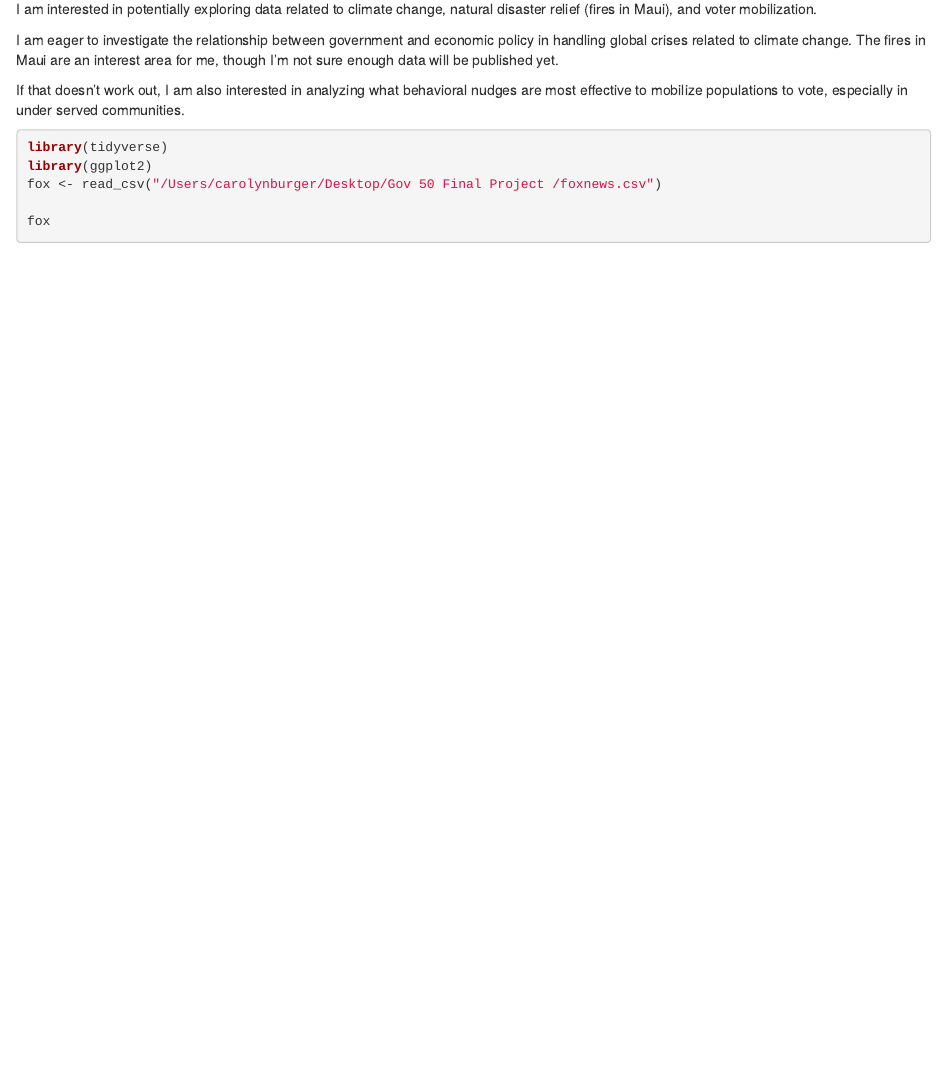
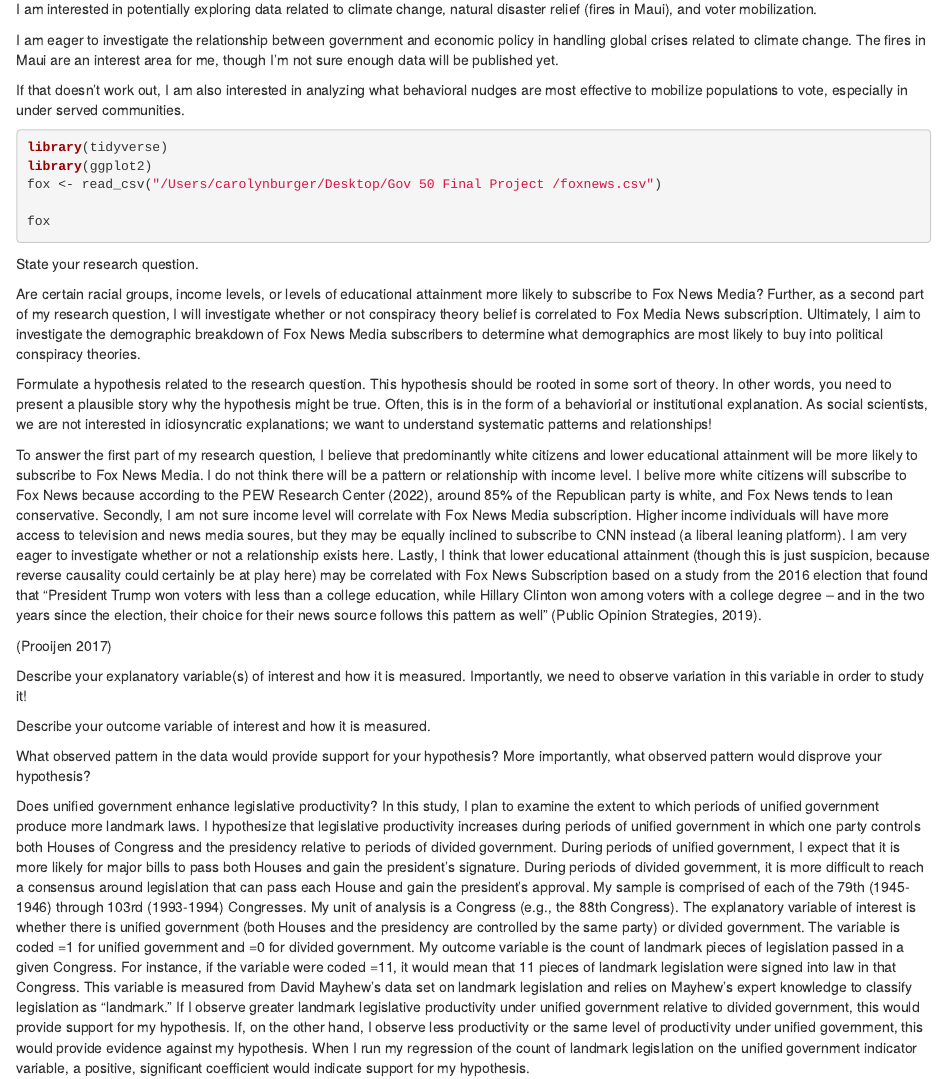
Before and after one commit to katrinageiersbach/gov50-final-project, an R Markdown document (index.Rmd): the page in a window 1100 px wide, from 160 px down. Rendered offline with R 4.5, knitr and Pandoc, with nearby package versions; the code chunks are not run, so their results and figures are left out; drawn as R Markdown's standard HTML page in place of the format the file asks for.

Commit message:
write up

````diff
--- a/index.Rmd
+++ b/index.Rmd
@@ -29,3 +29,25 @@ fox <- read_csv("/Users/carolynburger/Desktop/Gov 50 Final Project /foxnews.csv"
 fox
 
 ```
+
+State your research question.
+
+Are certain racial groups, income levels, or levels of educational attainment more likely to subscribe to Fox News Media? Further, as a second part of my research question, I will investigate whether or not conspiracy theory belief is correlated to Fox Media News subscription. Ultimately, I aim to investigate the demographic breakdown of Fox News Media subscribers to determine what demographics are most likely to buy into political conspiracy theories.
+
+Formulate a hypothesis related to the research question. This hypothesis should be rooted in some sort of theory. In other words, you need to present a plausible story why the hypothesis might be true. Often, this is in the form of a behaviorial or institutional explanation. As social scientists, we are not interested in idiosyncratic explanations; we want to understand systematic patterns and relationships!
+
+
+To answer the first part of my research question, I believe that predominantly white citizens and lower educational attainment will be more likely to subscribe to Fox News Media. I do not think there will be a pattern or relationship with income level. I belive more white citizens will subscribe to Fox News because according to the PEW Research Center (2022), around 85% of the Republican party is white, and Fox News tends to lean conservative. Secondly, I am not sure income level will correlate with Fox News Media subscription. Higher income individuals will have more access to television and news media soures, but they may be equally inclined to subscribe to CNN instead (a liberal leaning platform). I am very eager to investigate whether or not a relationship exists here. Lastly, I think that lower educational attainment (though this is just suspicion, because reverse causality could certainly be at play here) may be correlated with Fox News Subscription based on a study from the 2016 election that found that "President Trump won voters with less than a college education, while Hillary Clinton won among voters with a college degree – and in the two years since the election, their choice for their news source follows this pattern as well" (Public Opinion Strategies, 2019).
+
+(Prooijen 2017)
+
+Describe your explanatory variable(s) of interest and how it is measured. Importantly, we need to observe variation in this variable in order to study it!
+
+
+Describe your outcome variable of interest and how it is measured.
+
+
+
+What observed pattern in the data would provide support for your hypothesis? More importantly, what observed pattern would disprove your hypothesis?
+
+Does unified government enhance legislative productivity? In this study, I plan to examine the extent to which periods of unified government produce more landmark laws. I hypothesize that legislative productivity increases during periods of unified government in which one party controls both Houses of Congress and the presidency relative to periods of divided government. During periods of unified government, I expect that it is more likely for major bills to pass both Houses and gain the president’s signature. During periods of divided government, it is more difficult to reach a consensus around legislation that can pass each House and gain the president’s approval. My sample is comprised of each of the 79th (1945-1946) through 103rd (1993-1994) Congresses. My unit of analysis is a Congress (e.g., the 88th Congress). The explanatory variable of interest is whether there is unified government (both Houses and the presidency are controlled by the same party) or divided government. The variable is coded =1 for unified government and =0 for divided government. My outcome variable is the count of landmark pieces of legislation passed in a given Congress. For instance, if the variable were coded =11, it would mean that 11 pieces of landmark legislation were signed into law in that Congress. This variable is measured from David Mayhew’s data set on landmark legislation and relies on Mayhew’s expert knowledge to classify legislation as “landmark.” If I observe greater landmark legislative productivity under unified government relative to divided government, this would provide support for my hypothesis. If, on the other hand, I observe less productivity or the same level of productivity under unified government, this would provide evidence against my hypothesis. When I run my regression of the count of landmark legislation on the unified government indicator variable, a positive, significant coefficient would indicate support for my hypothesis.
````
